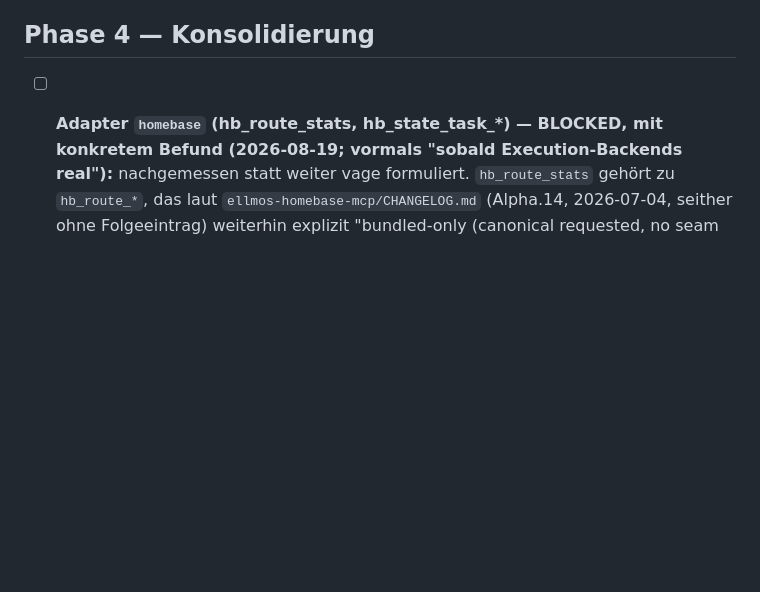
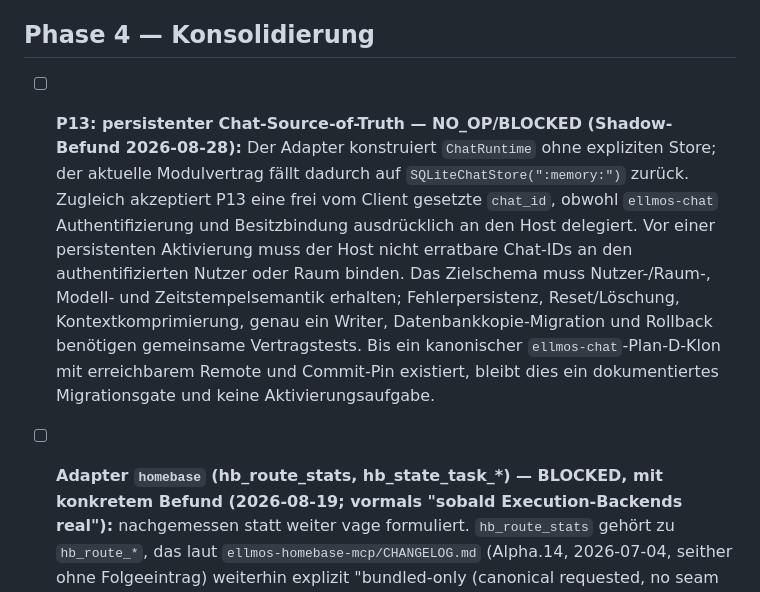
Before and after one commit to ellmos-ai/ellmos-unified-gui, a Markdown page: TODO.md, the part around the change. Rendered like a GitHub page; blank space fills up the shorter version.

Commit message:
docs(chat): record persistent SoT migration gate

```diff
--- a/TODO.md
+++ b/TODO.md
@@ -108,6 +108,19 @@ rinnsal→taskplan-Seam. Dort ist **kein** Fix nötig.
       create+describe+quality liefen gegen echte Daten, Score 5.0/Exzellent.
 
 ## Phase 4 — Konsolidierung
+
+- [ ] **P13: persistenter Chat-Source-of-Truth — NO_OP/BLOCKED (Shadow-Befund
+      2026-08-28):** Der Adapter konstruiert `ChatRuntime` ohne expliziten Store;
+      der aktuelle Modulvertrag fällt dadurch auf `SQLiteChatStore(":memory:")`
+      zurück. Zugleich akzeptiert P13 eine frei vom Client gesetzte `chat_id`, obwohl
+      `ellmos-chat` Authentifizierung und Besitzbindung ausdrücklich an den Host
+      delegiert. Vor einer persistenten Aktivierung muss der Host nicht erratbare Chat-IDs an
+      den authentifizierten Nutzer oder Raum binden. Das Zielschema muss Nutzer-/Raum-,
+      Modell- und Zeitstempelsemantik erhalten; Fehlerpersistenz, Reset/Löschung,
+      Kontextkomprimierung, genau ein Writer, Datenbankkopie-Migration und Rollback
+      benötigen gemeinsame Vertragstests. Bis ein kanonischer `ellmos-chat`-Plan-D-Klon
+      mit erreichbarem Remote und Commit-Pin existiert, bleibt dies ein dokumentiertes
+      Migrationsgate und keine Aktivierungsaufgabe.
 
 - [ ] **Adapter `homebase` (hb_route_stats, hb_state_task_*) — BLOCKED, mit konkretem
       Befund (2026-08-19; vormals "sobald Execution-Backends real"):** nachgemessen statt weiter vage
```
